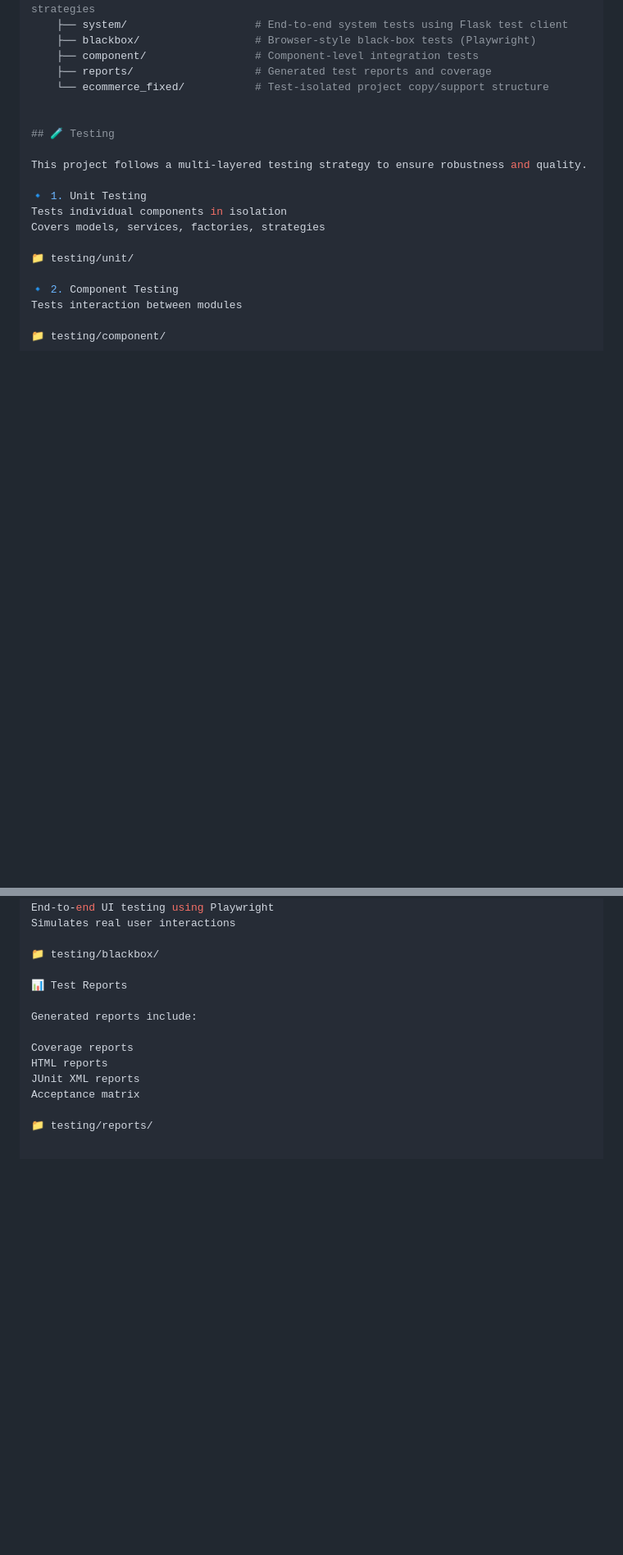
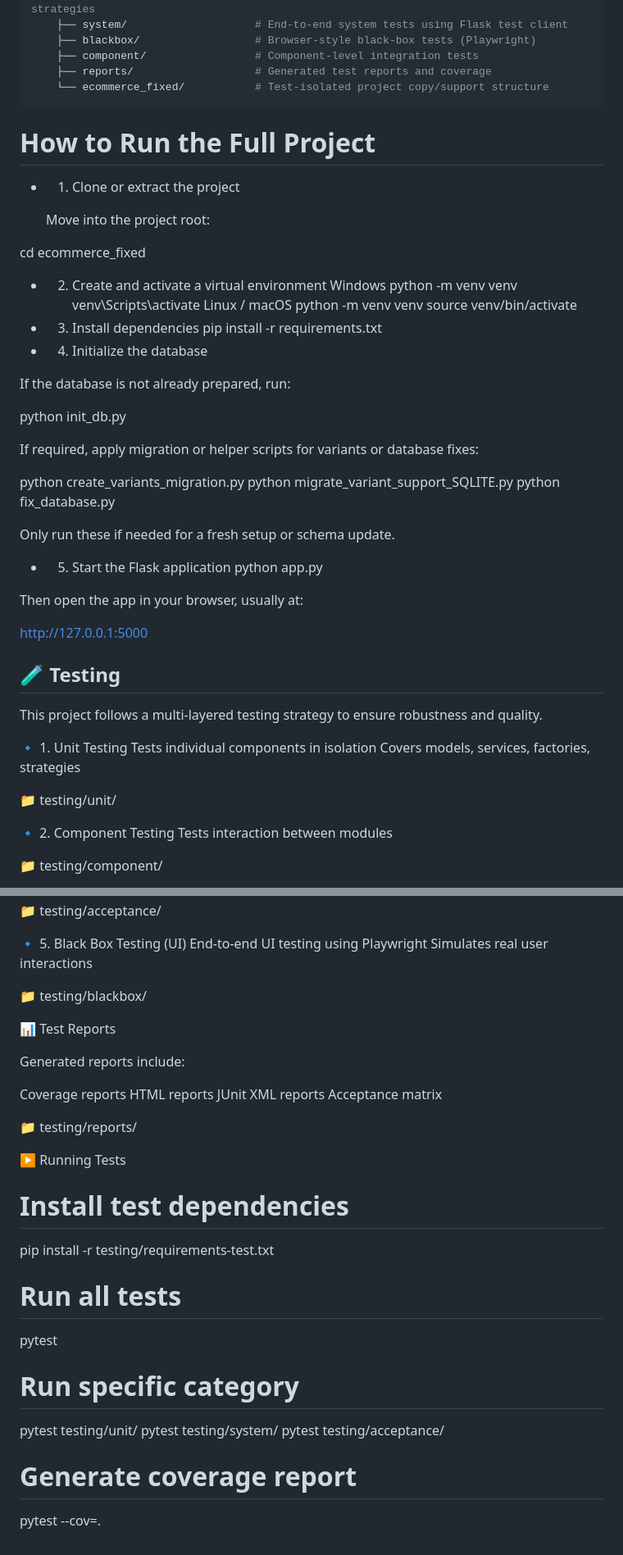
Before and after one commit to AhnafAhmed29/E-Commerce-Web-Application, a Markdown page: README.md, 2 parts joined by grey strips. Shown at 82% size. Rendered like a GitHub page; blank space fills up the shorter version.

````diff
--- a/README.md
+++ b/README.md
@@ -172,7 +172,43 @@ ecommerce_fixed/
     ├── component/                 # Component-level integration tests
     ├── reports/                   # Generated test reports and coverage
     └── ecommerce_fixed/           # Test-isolated project copy/support structure
+```
 
+# How to Run the Full Project
+- 1. Clone or extract the project
+
+  Move into the project root:
+
+cd ecommerce_fixed
+- 2. Create and activate a virtual environment
+Windows
+python -m venv venv
+venv\Scripts\activate
+Linux / macOS
+python -m venv venv
+source venv/bin/activate
+- 3. Install dependencies
+pip install -r requirements.txt
+- 4. Initialize the database
+
+If the database is not already prepared, run:
+
+python init_db.py
+
+If required, apply migration or helper scripts for variants or database fixes:
+
+python create_variants_migration.py
+python migrate_variant_support_SQLITE.py
+python fix_database.py
+
+Only run these if needed for a fresh setup or schema update.
+
+- 5. Start the Flask application
+python app.py
+
+Then open the app in your browser, usually at:
+
+http://127.0.0.1:5000
 
 ## 🧪 Testing
 
@@ -216,3 +252,18 @@ JUnit XML reports
 Acceptance matrix
 
 📁 testing/reports/
+
+▶️ Running Tests
+# Install test dependencies
+pip install -r testing/requirements-test.txt
+
+# Run all tests
+pytest
+
+# Run specific category
+pytest testing/unit/
+pytest testing/system/
+pytest testing/acceptance/
+
+# Generate coverage report
+pytest --cov=.
````
